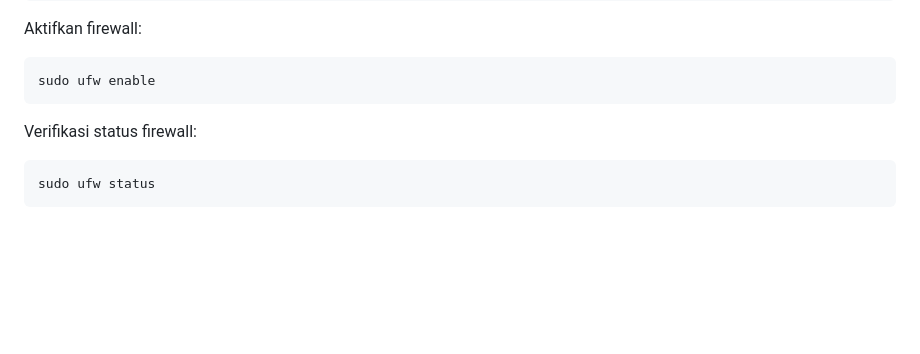
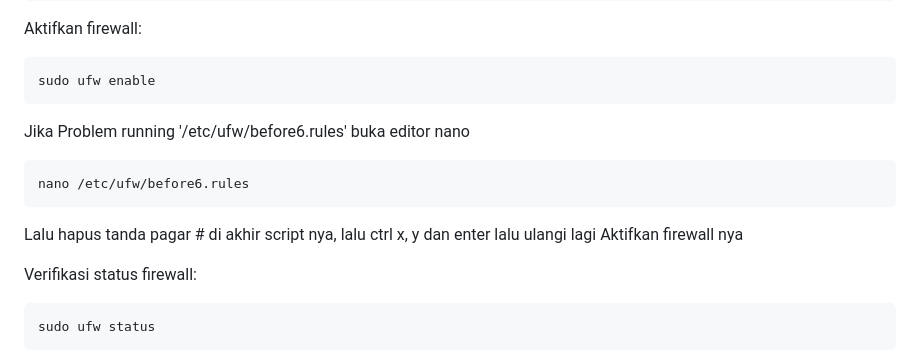
Before and after one commit to gugunextra/streamflow, a Markdown page: README.md, the part around the change. GitHub-like rendering; blank space fills up the shorter version.

````diff
--- a/README.md
+++ b/README.md
@@ -113,6 +113,12 @@ Aktifkan firewall:
 ```bash
 sudo ufw enable
 ```
+Jika Problem running '/etc/ufw/before6.rules' buka editor nano
+```
+nano /etc/ufw/before6.rules
+```
+Lalu hapus tanda pagar # di akhir script nya, lalu ctrl x, y dan enter lalu ulangi lagi Aktifkan firewall nya
+
 
 Verifikasi status firewall:
 ```bash
````
